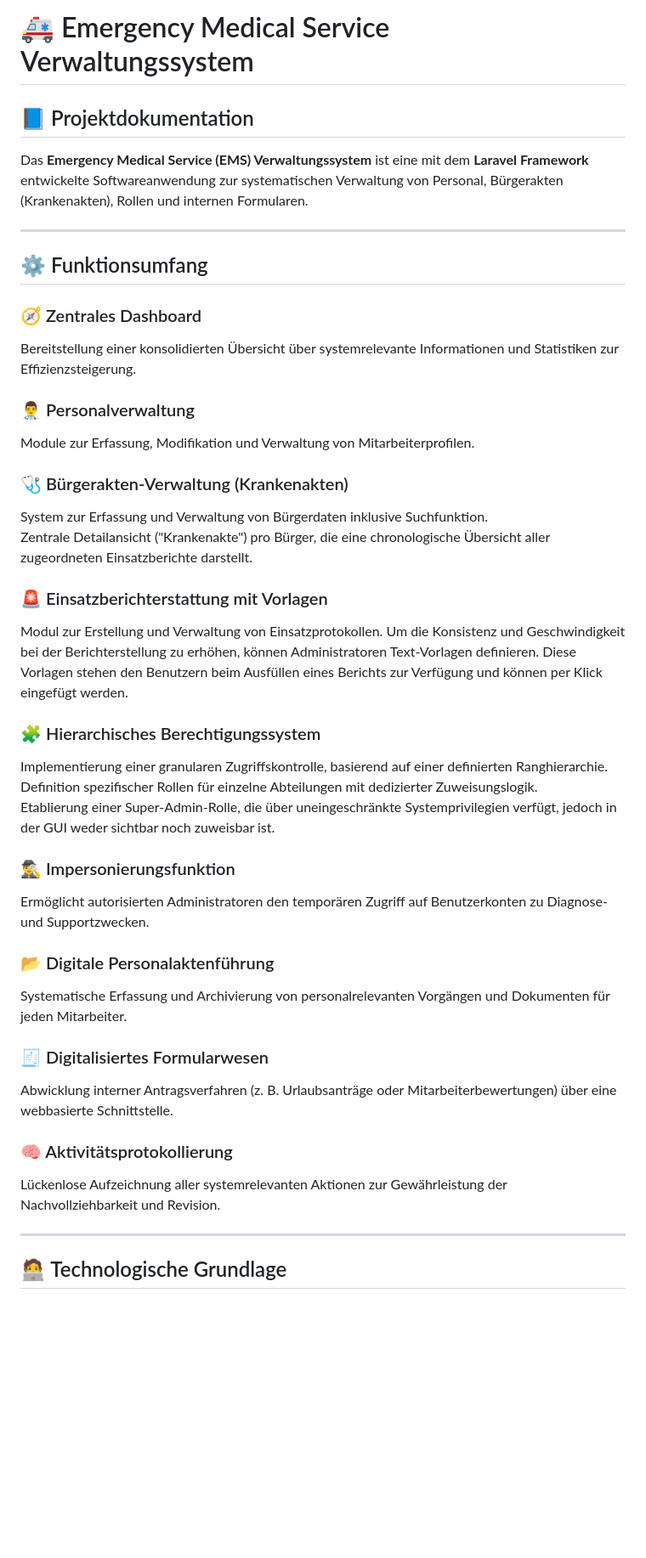
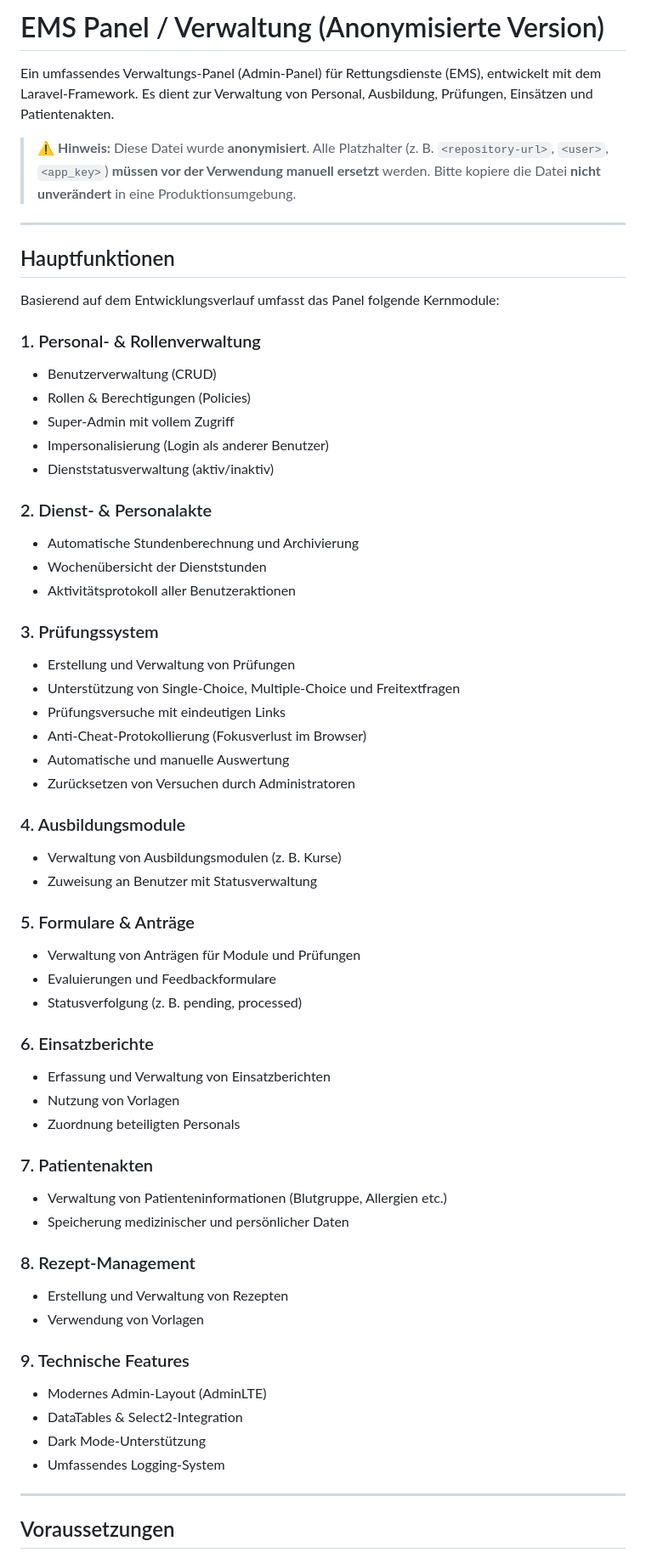
Before and after one commit to MrFirewall/EMS-Panel, a Markdown page: README.md, the part around one of its changes. Shown at 85% size. Rendered like a GitHub page; blank space fills up the shorter version.

```diff
--- a/README.md
+++ b/README.md
@@ -1,44 +1,73 @@
-# 🚑 Emergency Medical Service Verwaltungssystem
+# EMS Panel / Verwaltung (Anonymisierte Version)
 
-## 📘 Projektdokumentation
+Ein umfassendes Verwaltungs-Panel (Admin-Panel) für Rettungsdienste (EMS), entwickelt mit dem Laravel-Framework. Es dient zur Verwaltung von Personal, Ausbildung, Prüfungen, Einsätzen und Patientenakten.
 
-Das **Emergency Medical Service (EMS) Verwaltungssystem** ist eine mit dem **Laravel Framework** entwickelte Softwareanwendung zur systematischen Verwaltung von Personal, Bürgerakten (Krankenakten), Rollen und internen Formularen.
+> ⚠️ **Hinweis:** Diese Datei wurde **anonymisiert**. Alle Platzhalter (z. B. `<repository-url>`, `<user>`, `<app_key>`) **müssen vor der Verwendung manuell ersetzt** werden. Bitte kopiere die Datei **nicht unverändert** in eine Produktionsumgebung.
 
 ---
 
-## ⚙️ Funktionsumfang
+## Hauptfunktionen
 
-### 🧭 Zentrales Dashboard
-Bereitstellung einer konsolidierten Übersicht über systemrelevante Informationen und Statistiken zur Effizienzsteigerung.
+Basierend auf dem Entwicklungsverlauf umfasst das Panel folgende Kernmodule:
 
-### 👨‍⚕️ Personalverwaltung
-Module zur Erfassung, Modifikation und Verwaltung von Mitarbeiterprofilen.
+### 1. Personal- & Rollenverwaltung
 
-### 🩺 Bürgerakten-Verwaltung (Krankenakten)
-System zur Erfassung und Verwaltung von Bürgerdaten inklusive Suchfunktion.
-Zentrale Detailansicht ("Krankenakte") pro Bürger, die eine chronologische Übersicht aller zugeordneten Einsatzberichte darstellt.
+* Benutzerverwaltung (CRUD)
+* Rollen & Berechtigungen (Policies)
+* Super-Admin mit vollem Zugriff
+* Impersonalisierung (Login als anderer Benutzer)
+* Dienststatusverwaltung (aktiv/inaktiv)
 
-### 🚨 Einsatzberichterstattung mit Vorlagen
-Modul zur Erstellung und Verwaltung von Einsatzprotokollen. Um die Konsistenz und Geschwindigkeit bei der Berichterstellung zu erhöhen, können Administratoren Text-Vorlagen definieren. Diese Vorlagen stehen den Benutzern beim Ausfüllen eines Berichts zur Verfügung und können per Klick eingefügt werden.
+### 2. Dienst- & Personalakte
 
-### 🧩 Hierarchisches Berechtigungssystem
-Implementierung einer granularen Zugriffskontrolle, basierend auf einer definierten Ranghierarchie.
-Definition spezifischer Rollen für einzelne Abteilungen mit dedizierter Zuweisungslogik.
-Etablierung einer Super-Admin-Rolle, die über uneingeschränkte Systemprivilegien verfügt, jedoch in der GUI weder sichtbar noch zuweisbar ist.
+* Automatische Stundenberechnung und Archivierung
+* Wochenübersicht der Dienststunden
+* Aktivitätsprotokoll aller Benutzeraktionen
 
-### 🕵️‍♂️ Impersonierungsfunktion
-Ermöglicht autorisierten Administratoren den temporären Zugriff auf Benutzerkonten zu Diagnose- und Supportzwecken.
+### 3. Prüfungssystem
 
-### 📂 Digitale Personalaktenführung
-Systematische Erfassung und Archivierung von personalrelevanten Vorgängen und Dokumenten für jeden Mitarbeiter.
+* Erstellung und Verwaltung von Prüfungen
+* Unterstützung von Single-Choice, Multiple-Choice und Freitextfragen
+* Prüfungsversuche mit eindeutigen Links
+* Anti-Cheat-Protokollierung (Fokusverlust im Browser)
+* Automatische und manuelle Auswertung
+* Zurücksetzen von Versuchen durch Administratoren
 
-### 🧾 Digitalisiertes Formularwesen
-Abwicklung interner Antragsverfahren (z. B. Urlaubsanträge oder Mitarbeiterbewertungen) über eine webbasierte Schnittstelle.
+### 4. Ausbildungsmodule
 
-### 🧠 Aktivitätsprotokollierung
-Lückenlose Aufzeichnung aller systemrelevanten Aktionen zur Gewährleistung der Nachvollziehbarkeit und Revision.
+* Verwaltung von Ausbildungsmodulen (z. B. Kurse)
+* Zuweisung an Benutzer mit Statusverwaltung
+
+### 5. Formulare & Anträge
+
+* Verwaltung von Anträgen für Module und Prüfungen
+* Evaluierungen und Feedbackformulare
+* Statusverfolgung (z. B. pending, processed)
+
+### 6. Einsatzberichte
+
+* Erfassung und Verwaltung von Einsatzberichten
+* Nutzung von Vorlagen
+* Zuordnung beteiligten Personals
+
+### 7. Patientenakten
+
+* Verwaltung von Patienteninformationen (Blutgruppe, Allergien etc.)
+* Speicherung medizinischer und persönlicher Daten
+
+### 8. Rezept-Management
+
+* Erstellung und Verwaltung von Rezepten
+* Verwendung von Vorlagen
+
+### 9. Technische Features
+
+* Modernes Admin-Layout (AdminLTE)
+* DataTables & Select2-Integration
+* Dark Mode-Unterstützung
+* Umfassendes Logging-System
 
 ---
 
-## 🧑‍💻 Technologische Grundlage
+## Voraussetzungen
 
```
Also changed, not shown: other parts of README.md (+159 -109 lines).
